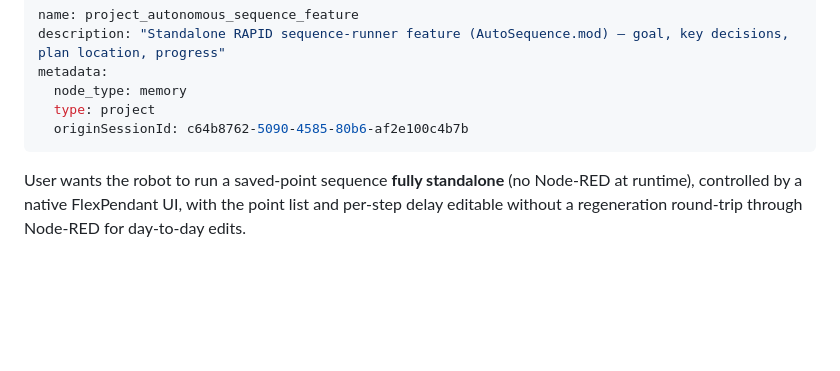
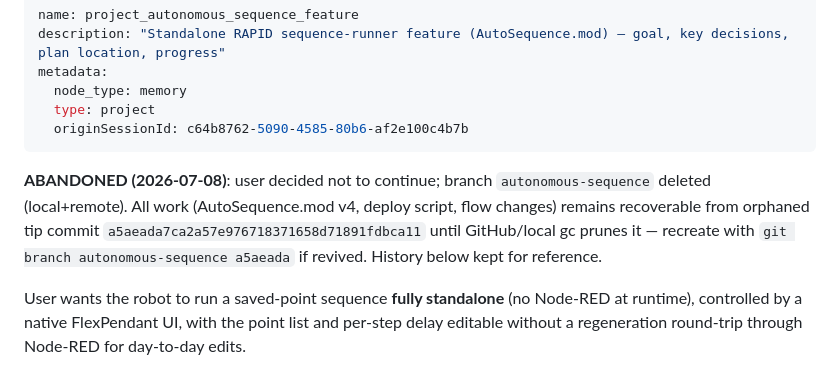
Before and after one commit to Nantaphat-Yoktaworn/node-red-contrib-abb-gofa, a Markdown page: .claude/memory/project_autonomous_sequence_feature.md, the part around the change. GitHub-like rendering; blank space fills up the shorter version.

```diff
--- a/.claude/memory/project_autonomous_sequence_feature.md
+++ b/.claude/memory/project_autonomous_sequence_feature.md
@@ -6,6 +6,8 @@ metadata:
   type: project
   originSessionId: c64b8762-5090-4585-80b6-af2e100c4b7b
 ---
+
+**ABANDONED (2026-07-08)**: user decided not to continue; branch `autonomous-sequence` deleted (local+remote). All work (AutoSequence.mod v4, deploy script, flow changes) remains recoverable from orphaned tip commit `a5aeada7ca2a57e976718371658d71891fdbca11` until GitHub/local gc prunes it — recreate with `git branch autonomous-sequence a5aeada` if revived. History below kept for reference.
 
 User wants the robot to run a saved-point sequence **fully standalone** (no Node-RED at
 runtime), controlled by a native FlexPendant UI, with the point list and per-step delay editable
```
Also changed, not shown: .claude/memory/MEMORY.md (+1 -1 lines).
